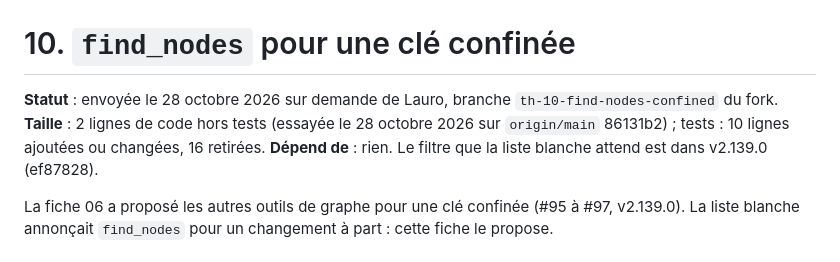
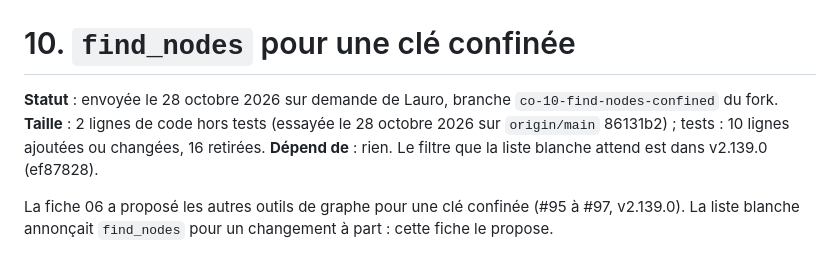
Before and after one commit to lfoletti/thalamus, a Markdown page: docs/upstream/10-find-nodes-confined.md, the part around the change. Rendered like a GitHub page.

```diff
--- a/docs/upstream/10-find-nodes-confined.md
+++ b/docs/upstream/10-find-nodes-confined.md
@@ -1,6 +1,6 @@
 # 10. `find_nodes` pour une clé confinée
 
-**Statut** : envoyée le 28 octobre 2026 sur demande de Lauro, branche `th-10-find-nodes-confined` du fork. **Taille** : 2 lignes de code hors tests (essayée le 28 octobre 2026 sur `origin/main` 86131b2) ; tests : 10 lignes ajoutées ou changées, 16 retirées. **Dépend de** : rien. Le filtre que la liste blanche attend est dans v2.139.0 (ef87828).
+**Statut** : envoyée le 28 octobre 2026 sur demande de Lauro, branche `co-10-find-nodes-confined` du fork. **Taille** : 2 lignes de code hors tests (essayée le 28 octobre 2026 sur `origin/main` 86131b2) ; tests : 10 lignes ajoutées ou changées, 16 retirées. **Dépend de** : rien. Le filtre que la liste blanche attend est dans v2.139.0 (ef87828).
 
 La fiche 06 a proposé les autres outils de graphe pour une clé confinée (#95 à #97, v2.139.0). La liste blanche annonçait `find_nodes` pour un changement à part : cette fiche le propose.
 
```
Also changed, not shown: docs/upstream/11-find-nodes-fold-once.md (+1 -1 lines), docs/upstream/README.md (+1 -1 lines).
